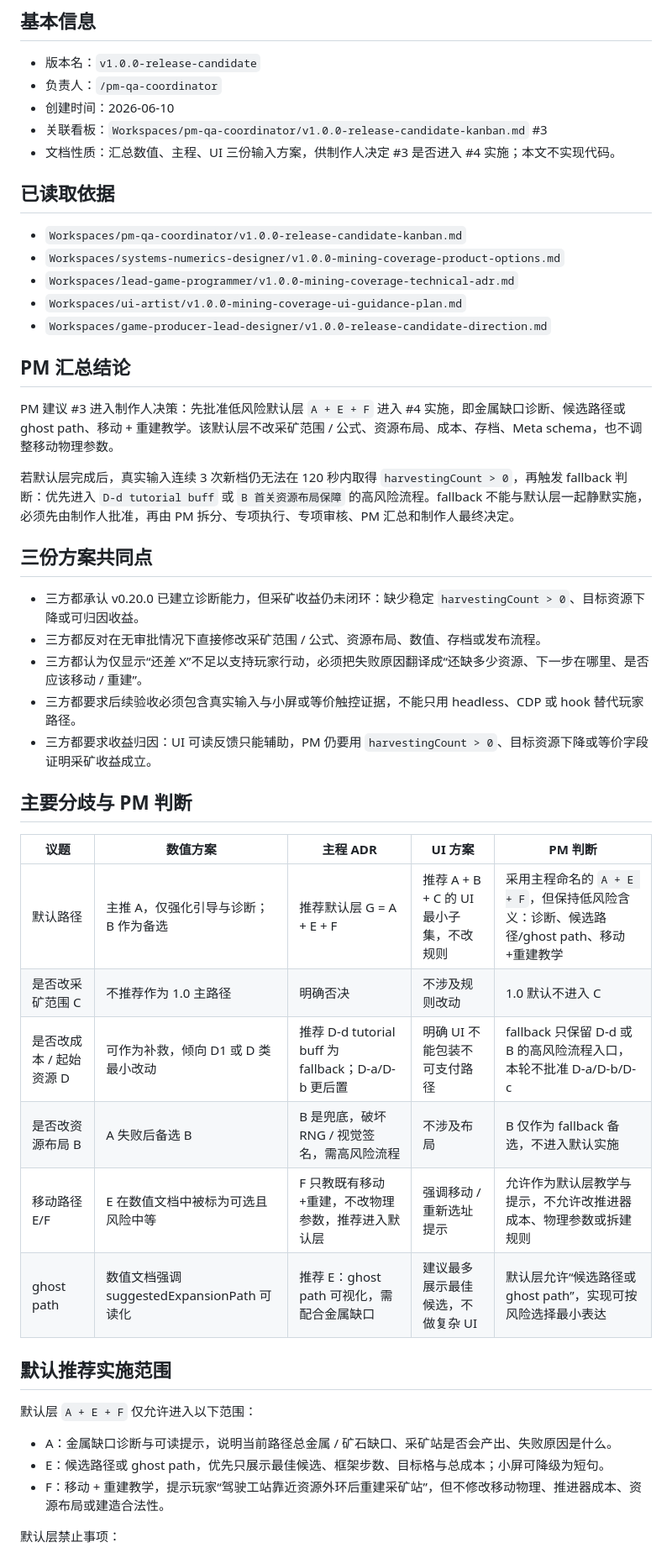
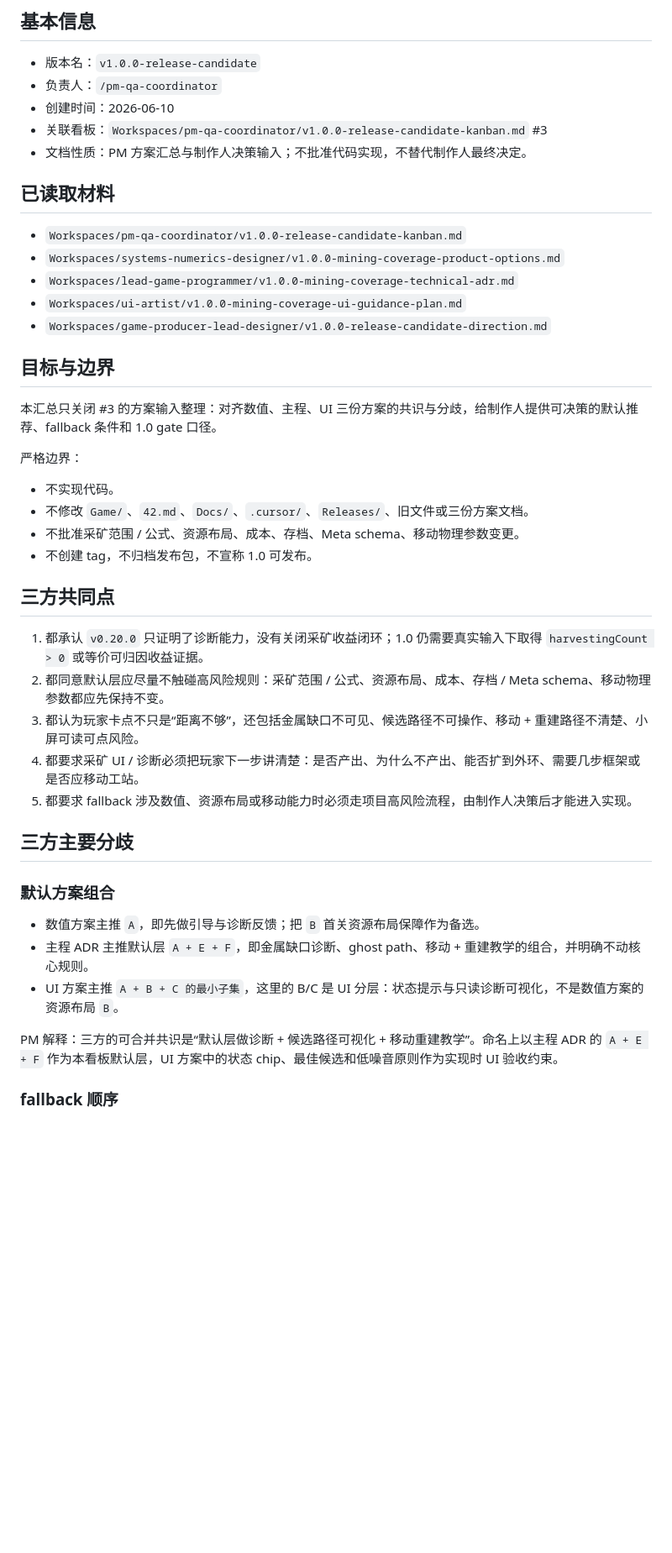
Before and after one commit to Ax72864/SDSpaceGame, a Markdown page: Workspaces/pm-qa-coordinator/v1.0.0-mining-coverage-plan-synthesis.md, the part around one of its changes. Shown at 84% size. Drawn GitHub-style; blank space fills up the shorter version.

Commit message:
汇总 v1.0.0 采矿覆盖方案决策
Co-authored-by: Cursor <cursoragent@cursor.com>

```diff
--- a/Workspaces/pm-qa-coordinator/v1.0.0-mining-coverage-plan-synthesis.md
+++ b/Workspaces/pm-qa-coordinator/v1.0.0-mining-coverage-plan-synthesis.md
@@ -6,9 +6,9 @@
 - 负责人：`/pm-qa-coordinator`
 - 创建时间：2026-06-10
 - 关联看板：`Workspaces/pm-qa-coordinator/v1.0.0-release-candidate-kanban.md` #3
-- 文档性质：汇总数值、主程、UI 三份输入方案，供制作人决定 #3 是否进入 #4 实施；本文不实现代码。
+- 文档性质：PM 方案汇总与制作人决策输入；不批准代码实现，不替代制作人最终决定。
 
-## 已读取依据
+## 已读取材料
 
 - `Workspaces/pm-qa-coordinator/v1.0.0-release-candidate-kanban.md`
 - `Workspaces/systems-numerics-designer/v1.0.0-mining-coverage-product-options.md`
@@ -16,38 +16,34 @@
 - `Workspaces/ui-artist/v1.0.0-mining-coverage-ui-guidance-plan.md`
 - `Workspaces/game-producer-lead-designer/v1.0.0-release-candidate-direction.md`
 
-## PM 汇总结论
+## 目标与边界
 
-PM 建议 #3 进入制作人决策：先批准低风险默认层 `A + E + F` 进入 #4 实施，即金属缺口诊断、候选路径或 ghost path、移动 + 重建教学。该默认层不改采矿范围 / 公式、资源布局、成本、存档、Meta schema，也不调整移动物理参数。
+本汇总只关闭 #3 的方案输入整理：对齐数值、主程、UI 三份方案的共识与分歧，给制作人提供可决策的默认推荐、fallback 条件和 1.0 gate 口径。
 
-若默认层完成后，真实输入连续 3 次新档仍无法在 120 秒内取得 `harvestingCount > 0`，再触发 fallback 判断：优先进入 `D-d tutorial buff` 或 `B 首关资源布局保障` 的高风险流程。fallback 不能与默认层一起静默实施，必须先由制作人批准，再由 PM 拆分、专项执行、专项审核、PM 汇总和制作人最终决定。
+严格边界：
 
-## 三份方案共同点
+- 不实现代码。
+- 不修改 `Game/`、`42.md`、`Docs/`、`.cursor/`、`Releases/`、旧文件或三份方案文档。
+- 不批准采矿范围 / 公式、资源布局、成本、存档、Meta schema、移动物理参数变更。
+- 不创建 tag，不归档发布包，不宣称 1.0 可发布。
 
-- 三方都承认 v0.20.0 已建立诊断能力，但采矿收益仍未闭环：缺少稳定 `harvestingCount > 0`、目标资源下降或可归因收益。
-- 三方都反对在无审批情况下直接修改采矿范围 / 公式、资源布局、数值、存档或发布流程。
-- 三方都认为仅显示“还差 X”不足以支持玩家行动，必须把失败原因翻译成“还缺多少资源、下一步在哪里、是否应该移动 / 重建”。
-- 三方都要求后续验收必须包含真实输入与小屏或等价触控证据，不能只用 headless、CDP 或 hook 替代玩家路径。
-- 三方都要求收益归因：UI 可读反馈只能辅助，PM 仍要用 `harvestingCount > 0`、目标资源下降或等价字段证明采矿收益成立。
+## 三方共同点
 
-## 主要分歧与 PM 判断
+1. 都承认 `v0.20.0` 只证明了诊断能力，没有关闭采矿收益闭环；1.0 仍需要真实输入下取得 `harvestingCount > 0` 或等价可归因收益证据。
+2. 都同意默认层应尽量不触碰高风险规则：采矿范围 / 公式、资源布局、成本、存档 / Meta schema、移动物理参数都应先保持不变。
+3. 都认为玩家卡点不只是“距离不够”，还包括金属缺口不可见、候选路径不可操作、移动 + 重建路径不清楚、小屏可读可点风险。
+4. 都要求采矿 UI / 诊断必须把玩家下一步讲清楚：是否产出、为什么不产出、能否扩到外环、需要几步框架或是否应移动工站。
+5. 都要求 fallback 涉及数值、资源布局或移动能力时必须走项目高风险流程，由制作人决策后才能进入实现。
 
-| 议题 | 数值方案 | 主程 ADR | UI 方案 | PM 判断 |
-| --- | --- | --- | --- | --- |
-| 默认路径 | 主推 A，仅强化引导与诊断；B 作为备选 | 推荐默认层 G = A + E + F | 推荐 A + B + C 的 UI 最小子集，不改规则 | 采用主程命名的 `A + E + F`，但保持低风险含义：诊断、候选路径/ghost path、移动+重建教学 |
-| 是否改采矿范围 C | 不推荐作为 1.0 主路径 | 明确否决 | 不涉及规则改动 | 1.0 默认不进入 C |
-| 是否改成本 / 起始资源 D | 可作为补救，倾向 D1 或 D 类最小改动 | 推荐 D-d tutorial buff 为 fallback；D-a/D-b 更后置 | 明确 UI 不能包装不可支付路径 | fallback 只保留 D-d 或 B 的高风险流程入口，本轮不批准 D-a/D-b/D-c |
-| 是否改资源布局 B | A 失败后备选 B | B 是兜底，破坏 RNG / 视觉签名，需高风险流程 | 不涉及布局 | B 仅作为 fallback 备选，不进入默认实施 |
-| 移动路径 E/F | E 在数值文档中被标为可选且风险中等 | F 只教既有移动+重建，不改物理参数，推荐进入默认层 | 强调移动 / 重新选址提示 | 允许作为默认层教学与提示，不允许改推进器成本、物理参数或拆建规则 |
-| ghost path | 数值文档强调 suggestedExpansionPath 可读化 | 推荐 E：ghost path 可视化，需配合金属缺口 | 建议最多展示最佳候选，不做复杂 UI | 默认层允许“候选路径或 ghost path”，实现可按风险选择最小表达 |
+## 三方主要分歧
 
-## 默认推荐实施范围
+### 默认方案组合
 
-默认层 `A + E + F` 仅允许进入以下范围：
+- 数值方案主推 `A`，即先做引导与诊断反馈；把 `B` 首关资源布局保障作为备选。
+- 主程 ADR 主推默认层 `A + E + F`，即金属缺口诊断、ghost path、移动 + 重建教学的组合，并明确不动核心规则。
+- UI 方案主推 `A + B + C 的最小子集`，这里的 B/C 是 UI 分层：状态提示与只读诊断可视化，不是数值方案的资源布局 `B`。
 
-- A：金属缺口诊断与可读提示，说明当前路径总金属 / 矿石缺口、采矿站是否会产出、失败原因是什么。
-- E：候选路径或 ghost path，优先只展示最佳候选、框架步数、目标格与总成本；小屏可降级为短句。
-- F：移动 + 重建教学，提示玩家“驾驶工站靠近资源外环后重建采矿站”，但不修改移动物理、推进器成本、资源布局或建造合法性。
+PM 解释：三方的可合并共识是“默认层做诊断 + 候选路径可视化 + 移动重建教学”。命名上以主程 ADR 的 `A + E + F` 作为本看板默认层，UI 方案中的状态 chip、最佳候选和低噪音原则作为实现时 UI 验收约束。
 
-默认层禁止事项：
+### fallback 顺序
 
```
Also changed, not shown: other parts of Workspaces/pm-qa-coordinator/v1.0.0-mining-coverage-plan-synthesis.md (+66 -28 lines), Workspaces/pm-qa-coordinator/v1.0.0-release-candidate-kanban.md (+7 -4 lines).
